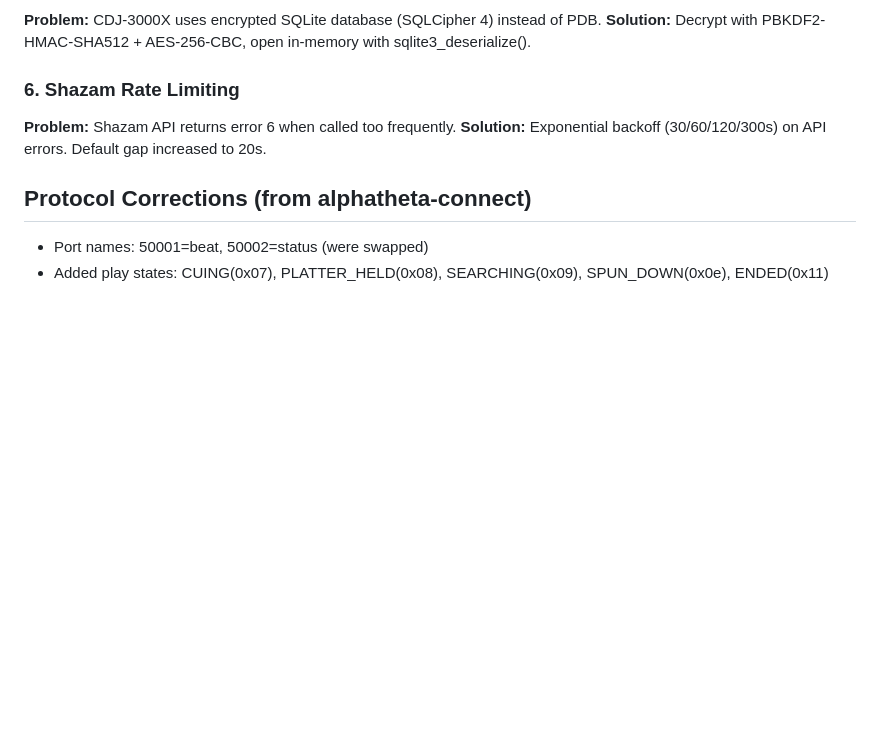
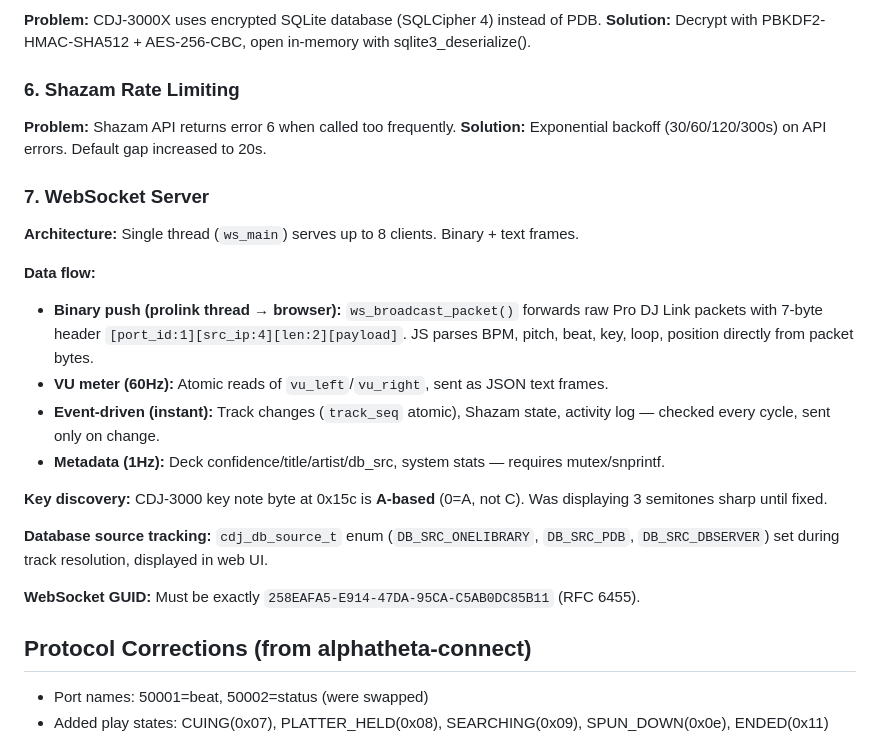
Before and after one commit to mischa85/clubtagger, a Markdown page: .claude/development-notes.md, the part around the change. GitHub-like rendering; blank space fills up the shorter version.

```diff
--- a/.claude/development-notes.md
+++ b/.claude/development-notes.md
@@ -97,6 +97,21 @@ Key design decisions (2026-03-29):
 **Problem:** Shazam API returns error 6 when called too frequently.
 **Solution:** Exponential backoff (30/60/120/300s) on API errors. Default gap increased to 20s.
 
+### 7. WebSocket Server
+**Architecture:** Single thread (`ws_main`) serves up to 8 clients. Binary + text frames.
+
+**Data flow:**
+- **Binary push (prolink thread → browser):** `ws_broadcast_packet()` forwards raw Pro DJ Link packets with 7-byte header `[port_id:1][src_ip:4][len:2][payload]`. JS parses BPM, pitch, beat, key, loop, position directly from packet bytes.
+- **VU meter (60Hz):** Atomic reads of `vu_left`/`vu_right`, sent as JSON text frames.
+- **Event-driven (instant):** Track changes (`track_seq` atomic), Shazam state, activity log — checked every cycle, sent only on change.
+- **Metadata (1Hz):** Deck confidence/title/artist/db_src, system stats — requires mutex/snprintf.
+
+**Key discovery:** CDJ-3000 key note byte at 0x15c is **A-based** (0=A, not C). Was displaying 3 semitones sharp until fixed.
+
+**Database source tracking:** `cdj_db_source_t` enum (`DB_SRC_ONELIBRARY`, `DB_SRC_PDB`, `DB_SRC_DBSERVER`) set during track resolution, displayed in web UI.
+
+**WebSocket GUID:** Must be exactly `258EAFA5-E914-47DA-95CA-C5AB0DC85B11` (RFC 6455).
+
 ## Protocol Corrections (from alphatheta-connect)
 
 - Port names: 50001=beat, 50002=status (were swapped)
```
Also changed, not shown: .claude/protocol-reference.md (+23 -0 lines).
